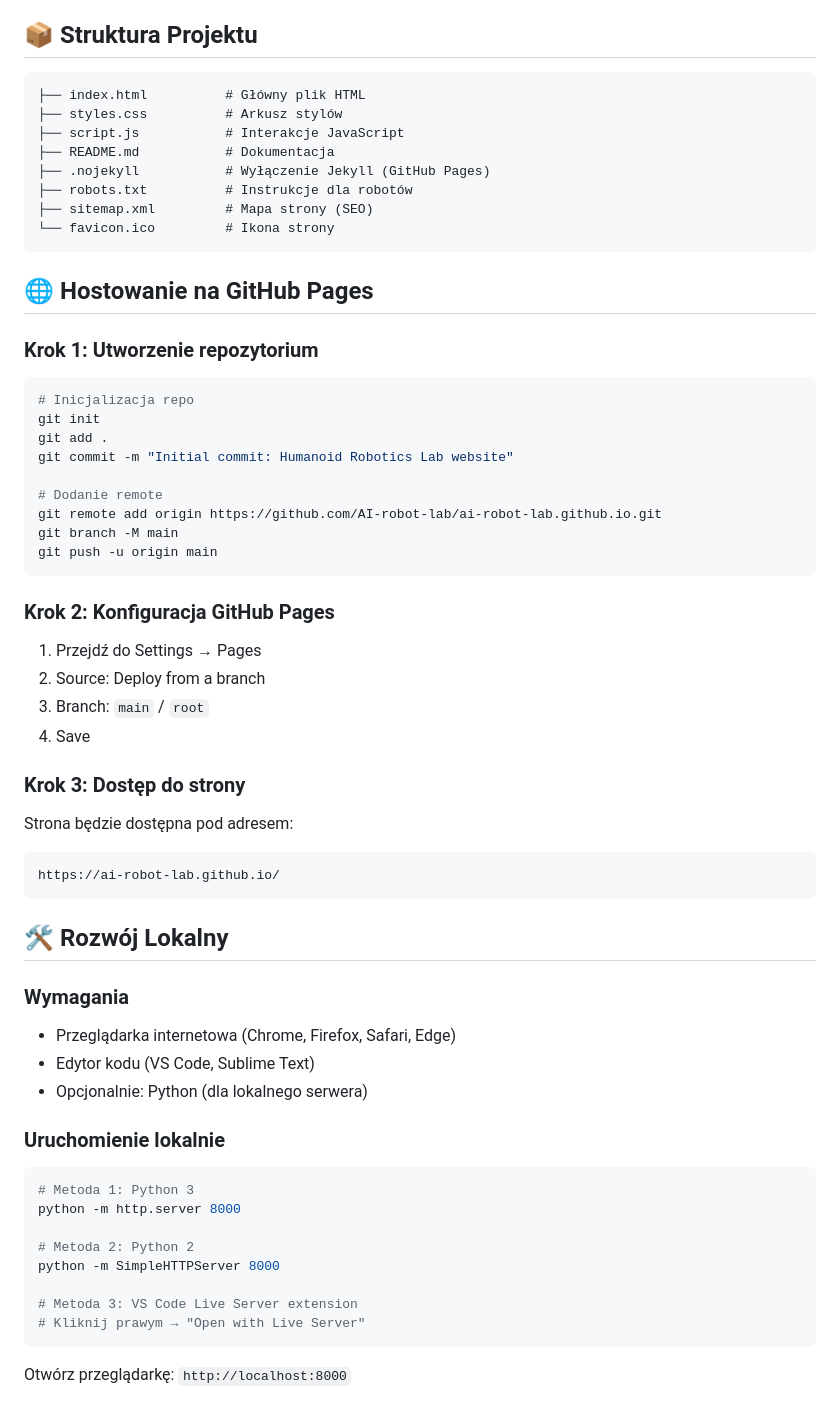
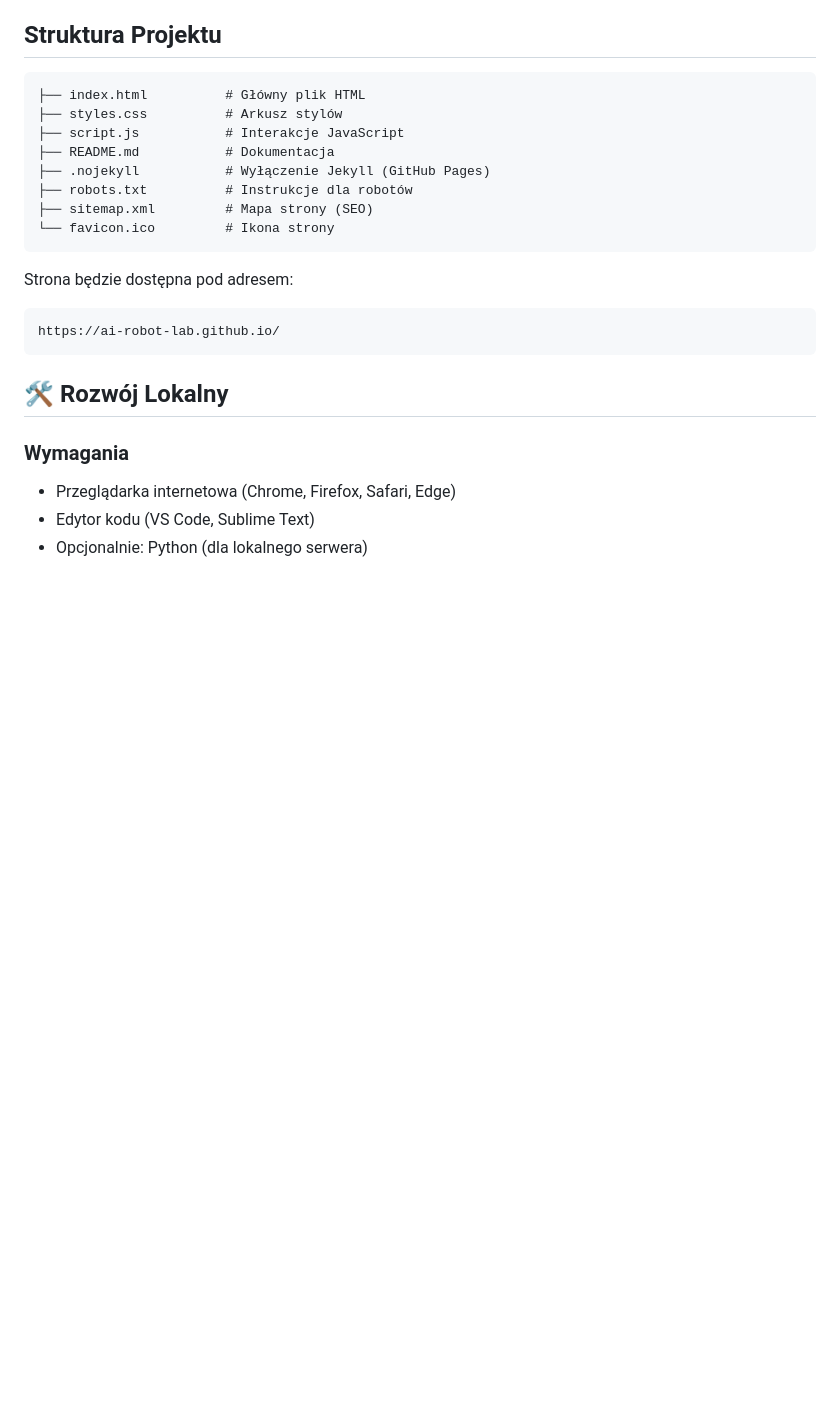
Before and after one commit to AI-robot-lab/_LAB-page, a Markdown page: README.md, the part around one of its changes. Rendered like a GitHub page; blank space fills up the shorter version.

````diff
--- a/README.md
+++ b/README.md
@@ -30,7 +30,7 @@ Laboratorium skupia się na:
 - MediaPipe
 - DeepFace
 
-## 📦 Struktura Projektu
+## Struktura Projektu
 
 ```
 ├── index.html          # Główny plik HTML
@@ -43,28 +43,6 @@ Laboratorium skupia się na:
 └── favicon.ico         # Ikona strony
 ```
 
-## 🌐 Hostowanie na GitHub Pages
-
-### Krok 1: Utworzenie repozytorium
-```bash
-# Inicjalizacja repo
-git init
-git add .
-git commit -m "Initial commit: Humanoid Robotics Lab website"
-
-# Dodanie remote
-git remote add origin https://github.com/AI-robot-lab/ai-robot-lab.github.io.git
-git branch -M main
-git push -u origin main
-```
-
-### Krok 2: Konfiguracja GitHub Pages
-1. Przejdź do Settings → Pages
-2. Source: Deploy from a branch
-3. Branch: `main` / `root`
-4. Save
-
-### Krok 3: Dostęp do strony
 Strona będzie dostępna pod adresem:
 ```
 https://ai-robot-lab.github.io/
@@ -77,17 +55,3 @@ https://ai-robot-lab.github.io/
 - Edytor kodu (VS Code, Sublime Text)
 - Opcjonalnie: Python (dla lokalnego serwera)
 
-### Uruchomienie lokalnie
-```bash
-# Metoda 1: Python 3
-python -m http.server 8000
-
-# Metoda 2: Python 2
-python -m SimpleHTTPServer 8000
-
-# Metoda 3: VS Code Live Server extension
-# Kliknij prawym → "Open with Live Server"
-```
-
-Otwórz przeglądarkę: `http://localhost:8000`
-
````
Also changed, not shown: other parts of README.md (+9 -26 lines).
